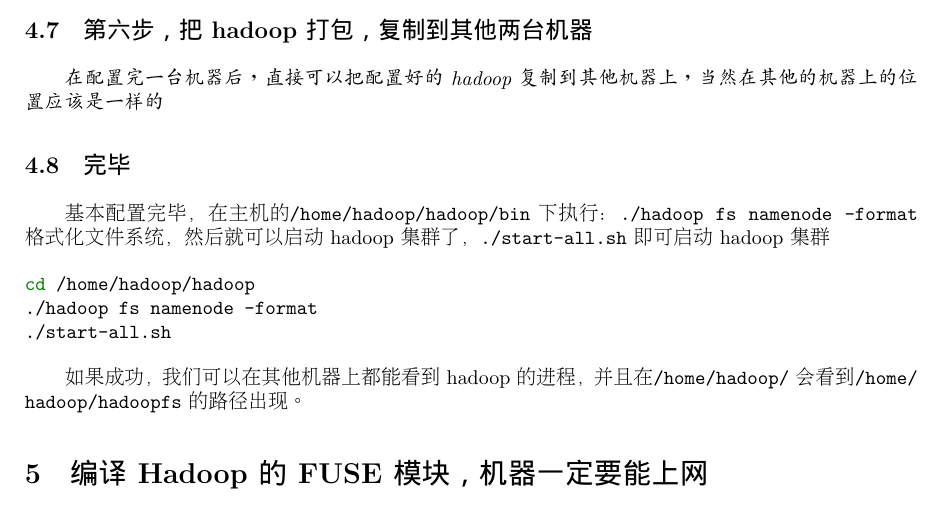
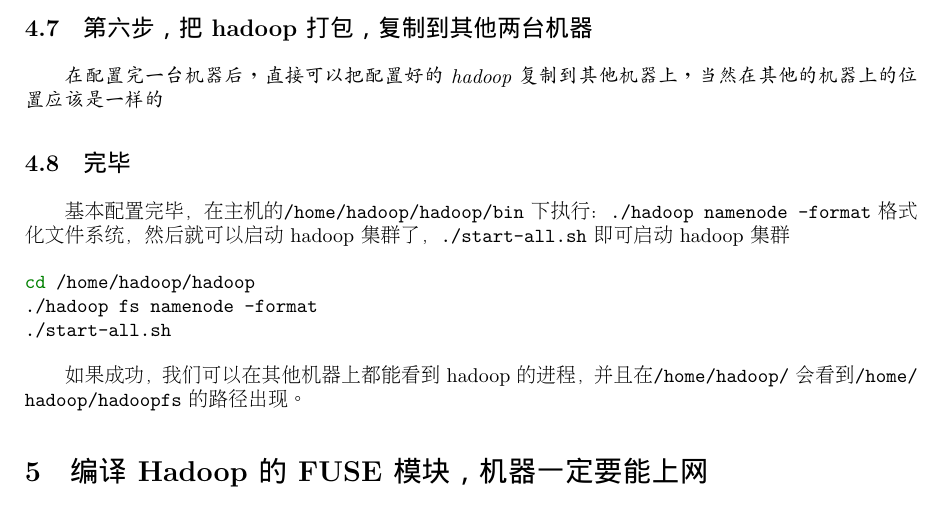
Before and after one commit to crouse/papers, a LaTeX document (config/hadoop.config.simple.cluster.fuse.tex): part of page 5 of 9, cut so that both start at the same text. The pictures show the PDF file config/hadoop.config.simple.cluster.fuse.pdf that the author committed with the source.

Commit message:
update paper.config.hadoop

```diff
--- a/config/hadoop.config.simple.cluster.fuse.tex
+++ b/config/hadoop.config.simple.cluster.fuse.tex
@@ -196,7 +196,7 @@ export JAVA_HOME=/opt/jdk
 
 \subsection{完毕}
 基本配置完毕，在主机的\dirname{/home/hadoop/hadoop/bin}下执行：
-\code{./hadoop fs namenode -format} 格式化文件系统，然后就可以启动hadoop集群了，
+\code{./hadoop namenode -format} 格式化文件系统，然后就可以启动hadoop集群了，
 \code{./start-all.sh}即可启动hadoop集群
 
 \begin{minted}{sh}
```
Also changed, not shown: config/hadoop.config.simple.cluster.fuse.pdf.
